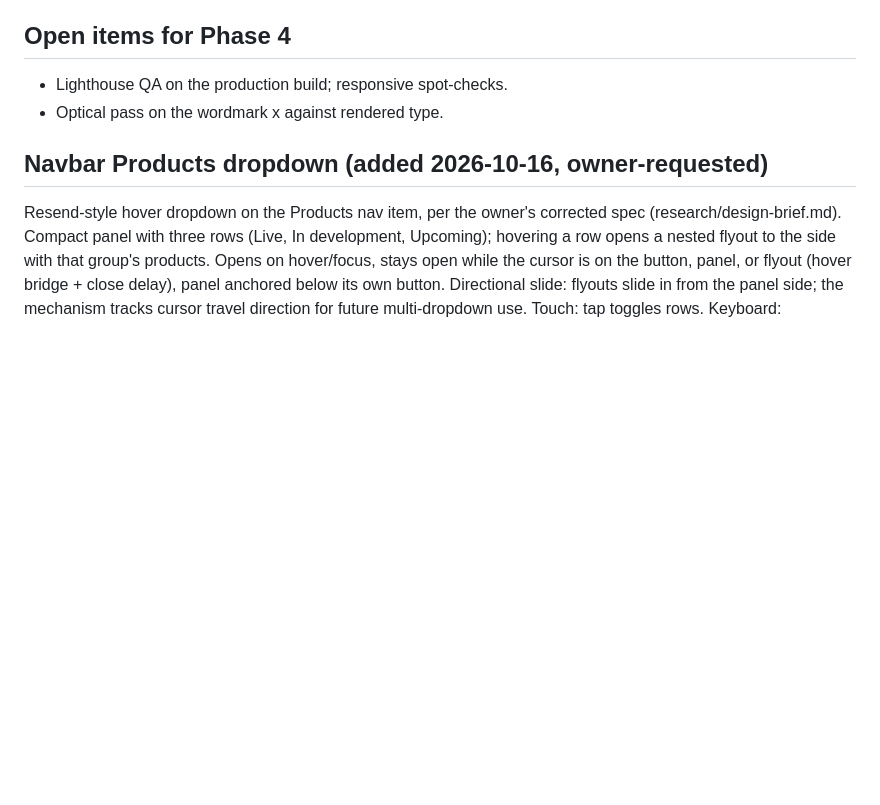
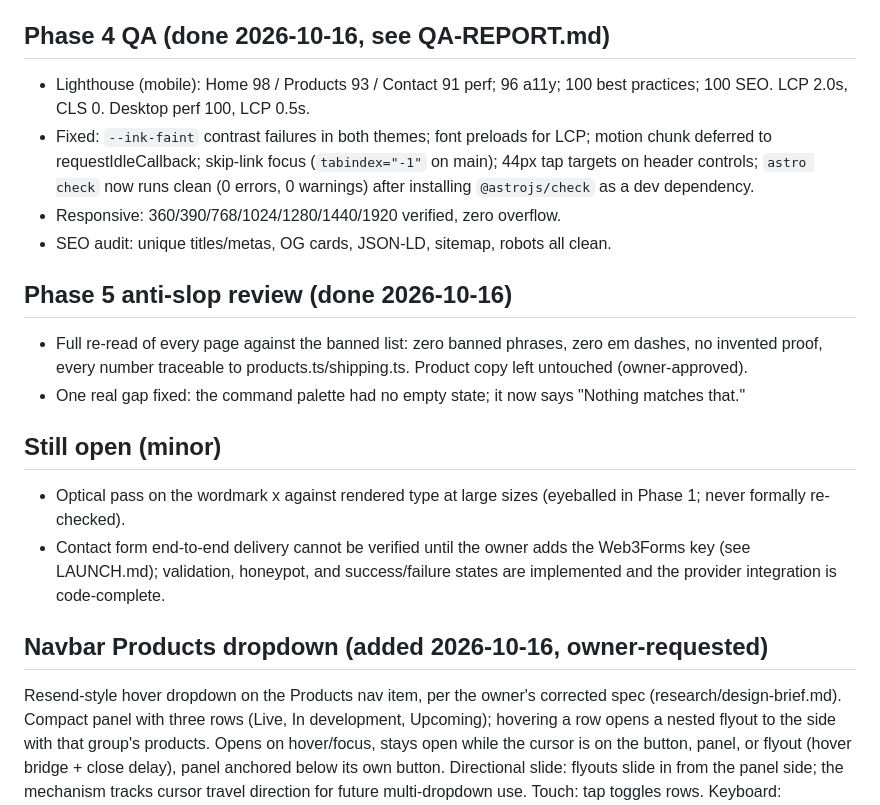
Before and after one commit to abdullah129026/flux-studio, a Markdown page: DESIGN.md, the part around the change. GitHub-like rendering; blank space fills up the shorter version.

```diff
--- a/DESIGN.md
+++ b/DESIGN.md
@@ -203,10 +203,34 @@ Done in Phase 3 (2026-10-16):
   skip-link anchors, keyboard scrolling (End key), and magnetic reset all
   work under Lenis; no-JS renders everything in final state.
 
-## Open items for Phase 4
+## Phase 4 QA (done 2026-10-16, see QA-REPORT.md)
 
-- Lighthouse QA on the production build; responsive spot-checks.
-- Optical pass on the wordmark x against rendered type.
+- Lighthouse (mobile): Home 98 / Products 93 / Contact 91 perf; 96 a11y;
+  100 best practices; 100 SEO. LCP 2.0s, CLS 0. Desktop perf 100, LCP 0.5s.
+- Fixed: `--ink-faint` contrast failures in both themes; font preloads for
+  LCP; motion chunk deferred to requestIdleCallback; skip-link focus
+  (`tabindex="-1"` on main); 44px tap targets on header controls; `astro
+  check` now runs clean (0 errors, 0 warnings) after installing
+  `@astrojs/check` as a dev dependency.
+- Responsive: 360/390/768/1024/1280/1440/1920 verified, zero overflow.
+- SEO audit: unique titles/metas, OG cards, JSON-LD, sitemap, robots all clean.
+
+## Phase 5 anti-slop review (done 2026-10-16)
+
+- Full re-read of every page against the banned list: zero banned phrases,
+  zero em dashes, no invented proof, every number traceable to
+  products.ts/shipping.ts. Product copy left untouched (owner-approved).
+- One real gap fixed: the command palette had no empty state; it now says
+  "Nothing matches that."
+
+## Still open (minor)
+
+- Optical pass on the wordmark x against rendered type at large sizes
+  (eyeballed in Phase 1; never formally re-checked).
+- Contact form end-to-end delivery cannot be verified until the owner adds
+  the Web3Forms key (see LAUNCH.md); validation, honeypot, and
+  success/failure states are implemented and the provider integration is
+  code-complete.
 
 ## Navbar Products dropdown (added 2026-10-16, owner-requested)
 
```
Also changed, not shown: LAUNCH.md (added, +63 -0 lines), QA-REPORT.md (+47 -0 lines).
